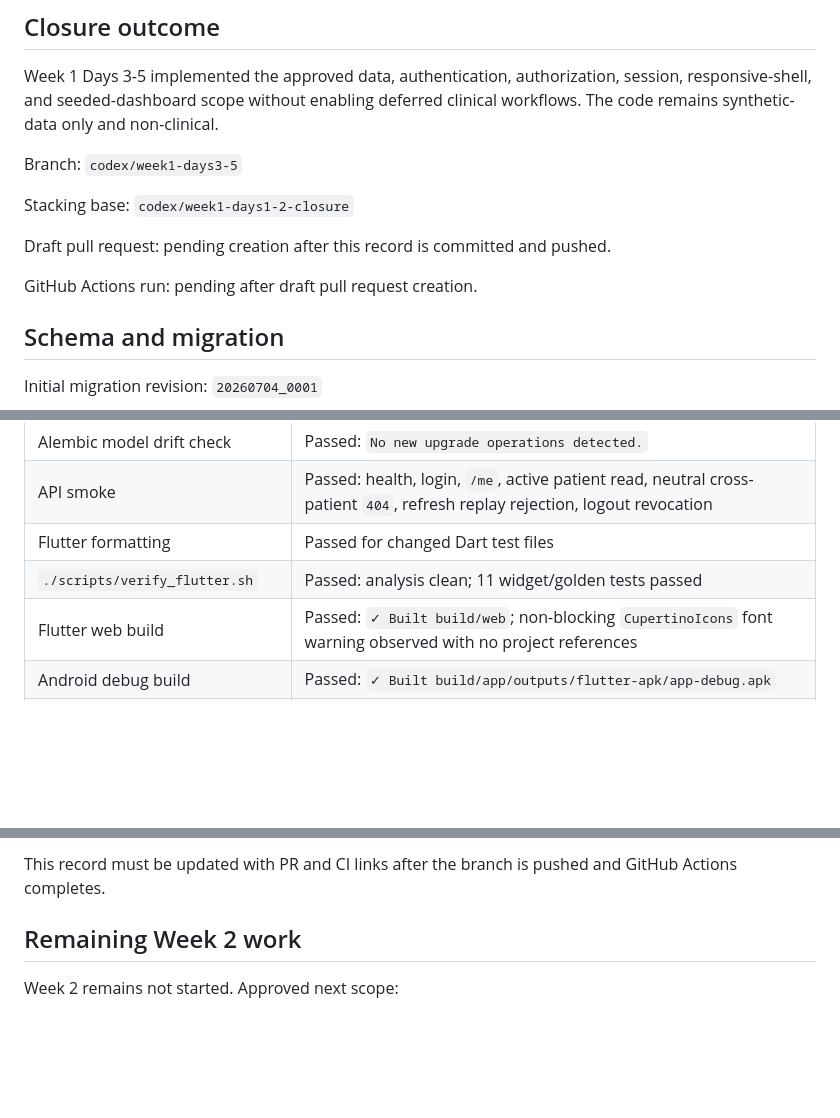
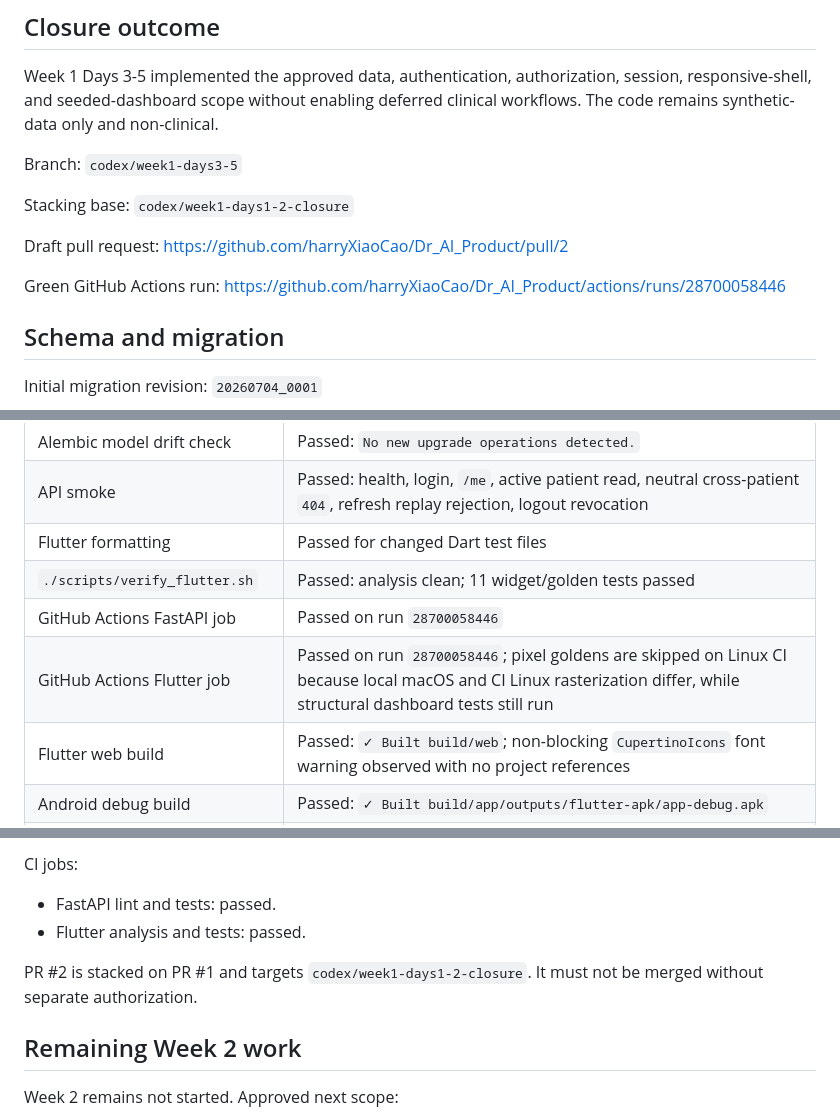
Before and after one commit to harryXiaoCao/Dr_AI_Product, a Markdown page: docs/Week_1_Days_3_5_Closure_Record.md, 3 parts joined by grey strips. GitHub-like rendering; blank space fills up the shorter version.

Commit message:
Record Week 1 Days 3-5 closure evidence

```diff
--- a/docs/Week_1_Days_3_5_Closure_Record.md
+++ b/docs/Week_1_Days_3_5_Closure_Record.md
@@ -18,9 +18,11 @@ Branch: `codex/week1-days3-5`
 
 Stacking base: `codex/week1-days1-2-closure`
 
-Draft pull request: pending creation after this record is committed and pushed.
+Draft pull request:
+<https://github.com/harryXiaoCao/Dr_AI_Product/pull/2>
 
-GitHub Actions run: pending after draft pull request creation.
+Green GitHub Actions run:
+<https://github.com/harryXiaoCao/Dr_AI_Product/actions/runs/28700058446>
 
 ## Schema and migration
 
@@ -147,6 +149,8 @@ Pagination is frozen at `limit <= 50` for Week 1 list endpoints.
 | API smoke | Passed: health, login, `/me`, active patient read, neutral cross-patient `404`, refresh replay rejection, logout revocation |
 | Flutter formatting | Passed for changed Dart test files |
 | `./scripts/verify_flutter.sh` | Passed: analysis clean; 11 widget/golden tests passed |
+| GitHub Actions FastAPI job | Passed on run `28700058446` |
+| GitHub Actions Flutter job | Passed on run `28700058446`; pixel goldens are skipped on Linux CI because local macOS and CI Linux rasterization differ, while structural dashboard tests still run |
 | Flutter web build | Passed: `✓ Built build/web`; non-blocking `CupertinoIcons` font warning observed with no project references |
 | Android debug build | Passed: `✓ Built build/app/outputs/flutter-apk/app-debug.apk` |
 | Android smoke launch | Passed: installed APK and launched `com.harrycao.drai.dr_ai_app/.MainActivity` cold |
@@ -208,6 +214,11 @@ CI run: pending after push.
 
-This record must be updated with PR and CI links after the branch is pushed and
-GitHub Actions completes.
+CI jobs:
+
+- FastAPI lint and tests: passed.
+- Flutter analysis and tests: passed.
+
+PR #2 is stacked on PR #1 and targets `codex/week1-days1-2-closure`. It must
+not be merged without separate authorization.
 
 ## Remaining Week 2 work
 
```
Also changed, not shown: other parts of docs/Week_1_Days_3_5_Closure_Record.md (+4 -2 lines), docs/Dr_AI_v1.0_Implementation_Plan.md (+1 -1 lines).
